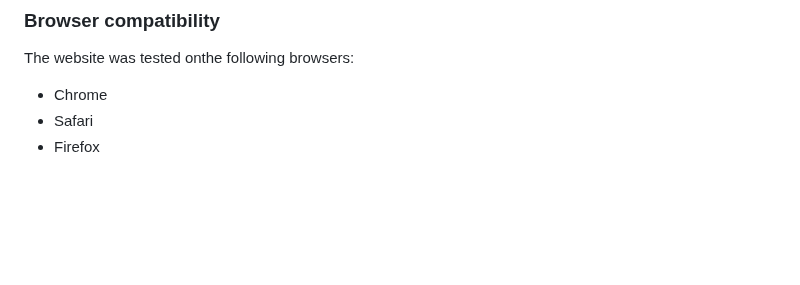
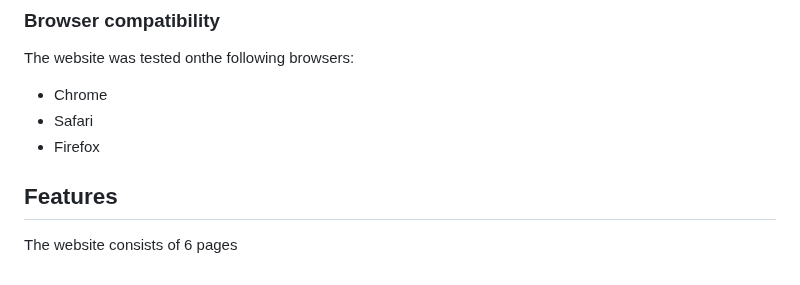
Before and after one commit to ouzifeng/CI_PP1_BJJ_GYM, a Markdown page: README.md, the part around the change. Rendered like a GitHub page; blank space fills up the shorter version.

Commit message:
add feature header to read.me

```diff
--- a/README.md
+++ b/README.md
@@ -197,3 +197,7 @@ The website was tested onthe following browsers:
 - Chrome
 - Safari
 - Firefox
+
+## Features
+
+The website consists of 6 pages
```
